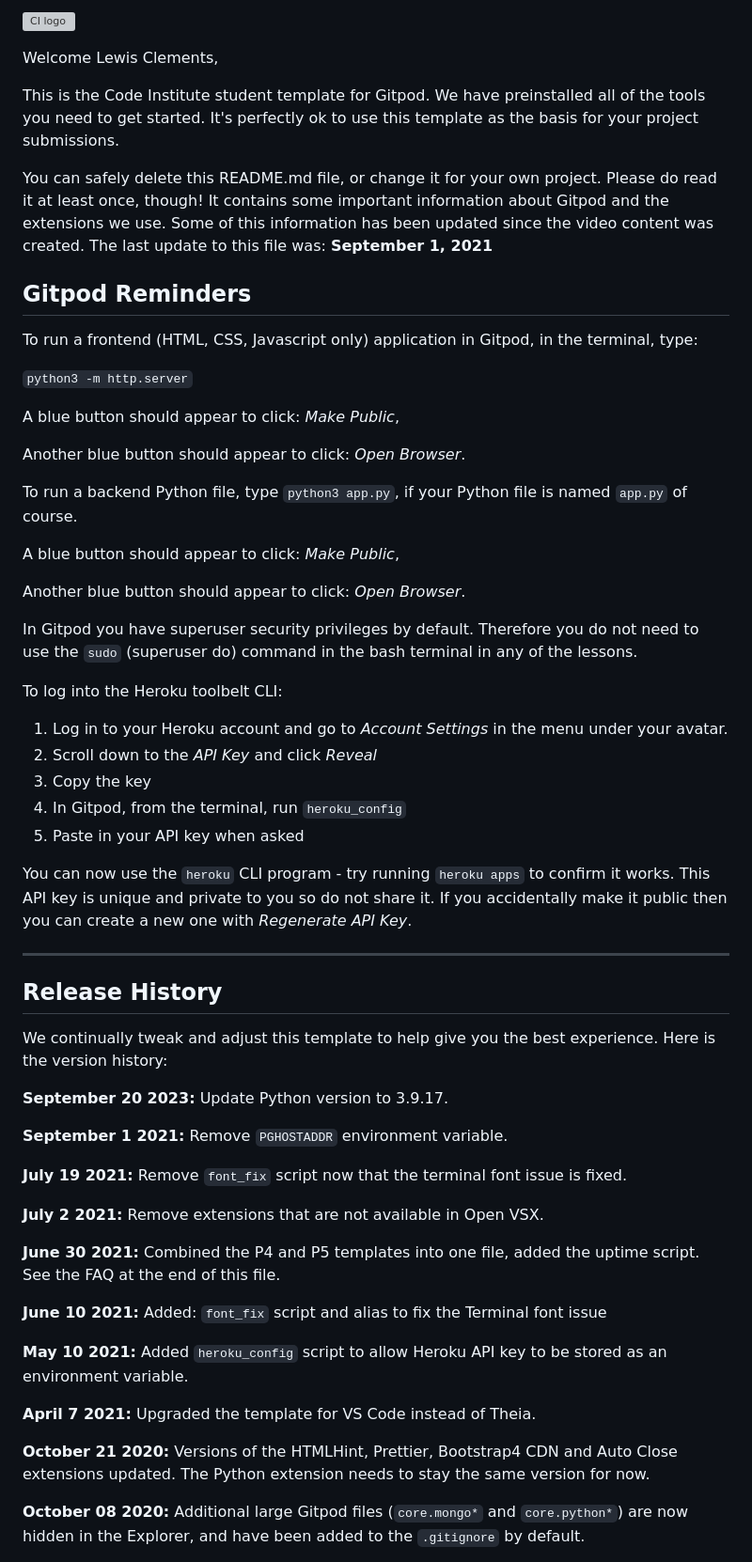
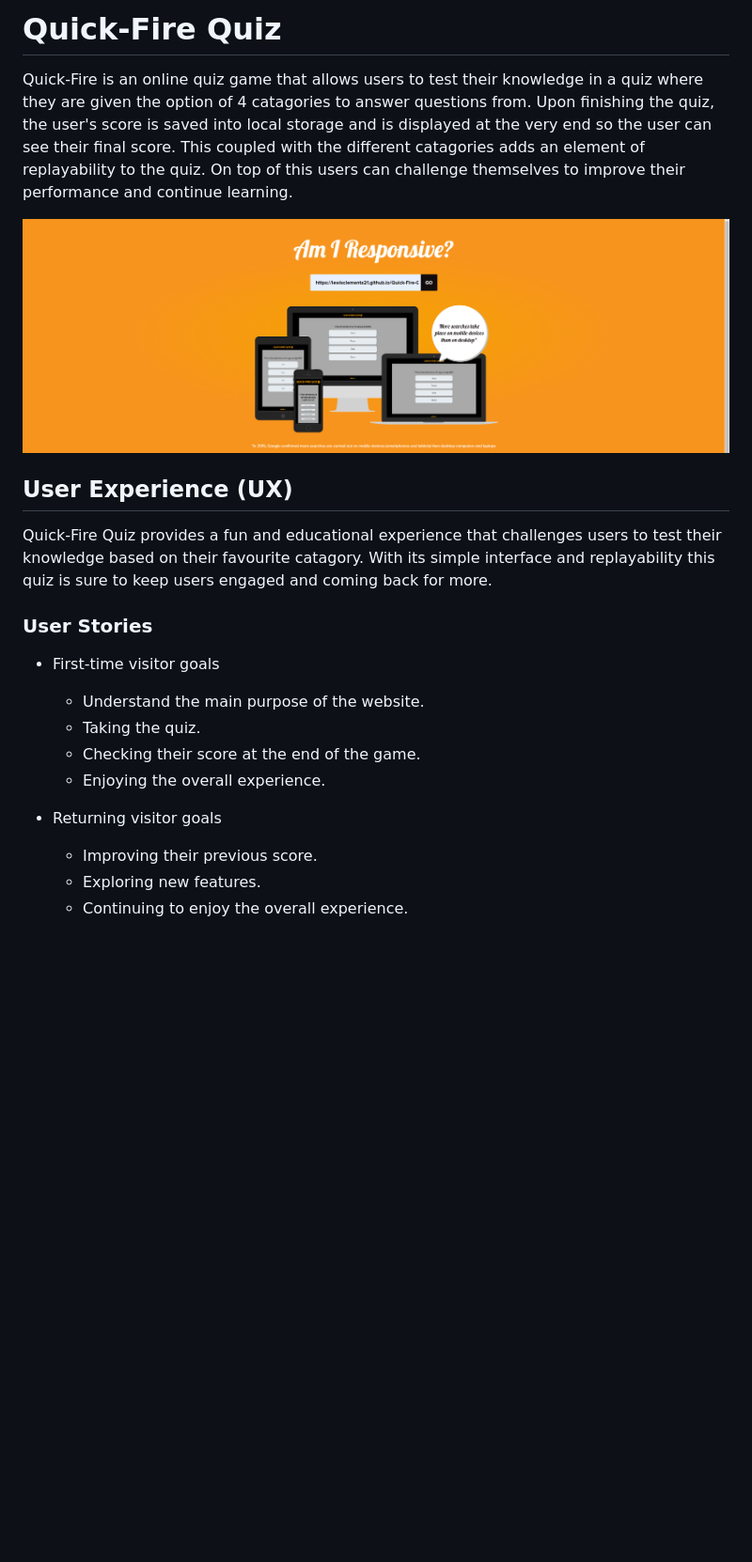
Before and after one commit to LewisClements21/Quick-Fire-Quiz, a Markdown page: README.md, the part around the change printed below. Shown: that part at 94% size. Drawn GitHub-style; pictures changed too: assets/images/am-i-responsive.png (added); blank space fills up the shorter version; grey boxes are pictures that could not be loaded.

```diff
--- a/README.md
+++ b/README.md
@@ -1,62 +1,23 @@
-![CI logo](https://codeinstitute.s3.amazonaws.com/fullstack/ci_logo_small.png)
+# Quick-Fire Quiz
 
-Welcome Lewis Clements,
+Quick-Fire is an online quiz game that allows users to test their knowledge in a quiz where they are given the option of 4 catagories to answer questions from. Upon finishing the quiz, the user's score is saved into local storage and is displayed at the very end so the user can see their final score. This coupled with the different catagories adds an element of replayability to the quiz. On top of this users can challenge themselves to improve their performance and continue learning.
 
-This is the Code Institute student template for Gitpod. We have preinstalled all of the tools you need to get started. It's perfectly ok to use this template as the basis for your project submissions.
+![Am I responsive](/assets/images/am-i-responsive.png)
 
-You can safely delete this README.md file, or change it for your own project. Please do read it at least once, though! It contains some important information about Gitpod and the extensions we use. Some of this information has been updated since the video content was created. The last update to this file was: **September 1, 2021**
+## User Experience (UX)
 
-## Gitpod Reminders
+Quick-Fire Quiz provides a fun and educational experience that challenges users to test their knowledge based on their favourite catagory. With its simple interface and replayability this quiz is sure to keep users engaged and coming back for more.
 
-To run a frontend (HTML, CSS, Javascript only) application in Gitpod, in the terminal, type:
+### User Stories
 
-`python3 -m http.server`
+* First-time visitor goals
+    * Understand the main purpose of the website.
+    * Taking the quiz.
+    * Checking their score at the end of the game.
+    * Enjoying the overall experience.
 
-A blue button should appear to click: _Make Public_,
+* Returning visitor goals
+    * Improving their previous score.
+    * Exploring new features.
+    * Continuing to enjoy the overall experience.
 
-Another blue button should appear to click: _Open Browser_.
-
-To run a backend Python file, type `python3 app.py`, if your Python file is named `app.py` of course.
-
-A blue button should appear to click: _Make Public_,
-
-Another blue button should appear to click: _Open Browser_.
-
-In Gitpod you have superuser security privileges by default. Therefore you do not need to use the `sudo` (superuser do) command in the bash terminal in any of the lessons.
-
-To log into the Heroku toolbelt CLI:
-
-1. Log in to your Heroku account and go to *Account Settings* in the menu under your avatar.
-2. Scroll down to the *API Key* and click *Reveal*
-3. Copy the key
-4. In Gitpod, from the terminal, run `heroku_config`
-5. Paste in your API key when asked
-
-You can now use the `heroku` CLI program - try running `heroku apps` to confirm it works. This API key is unique and private to you so do not share it. If you accidentally make it public then you can create a new one with _Regenerate API Key_.
-
-------
-
-## Release History
-
-We continually tweak and adjust this template to help give you the best experience. Here is the version history:
-
-**September 20 2023:** Update Python version to 3.9.17.
-
-**September 1 2021:** Remove `PGHOSTADDR` environment variable.
-
-**July 19 2021:** Remove `font_fix` script now that the terminal font issue is fixed.
-
-**July 2 2021:** Remove extensions that are not available in Open VSX.
-
-**June 30 2021:** Combined the P4 and P5 templates into one file, added the uptime script. See the FAQ at the end of this file.
-
-**June 10 2021:** Added: `font_fix` script and alias to fix the Terminal font issue
-
-**May 10 2021:** Added `heroku_config` script to allow Heroku API key to be stored as an environment variable.
-
-**April 7 2021:** Upgraded the template for VS Code instead of Theia.
-
-**October 21 2020:** Versions of the HTMLHint, Prettier, Bootstrap4 CDN and Auto Close extensions updated. The Python extension needs to stay the same version for now.
-
-**October 08 2020:** Additional large Gitpod files (`core.mongo*` and `core.python*`) are now hidden in the Explorer, and have been added to the `.gitignore` by default.
-
```
Also changed, not shown: other parts of README.md (+70 -45 lines).
